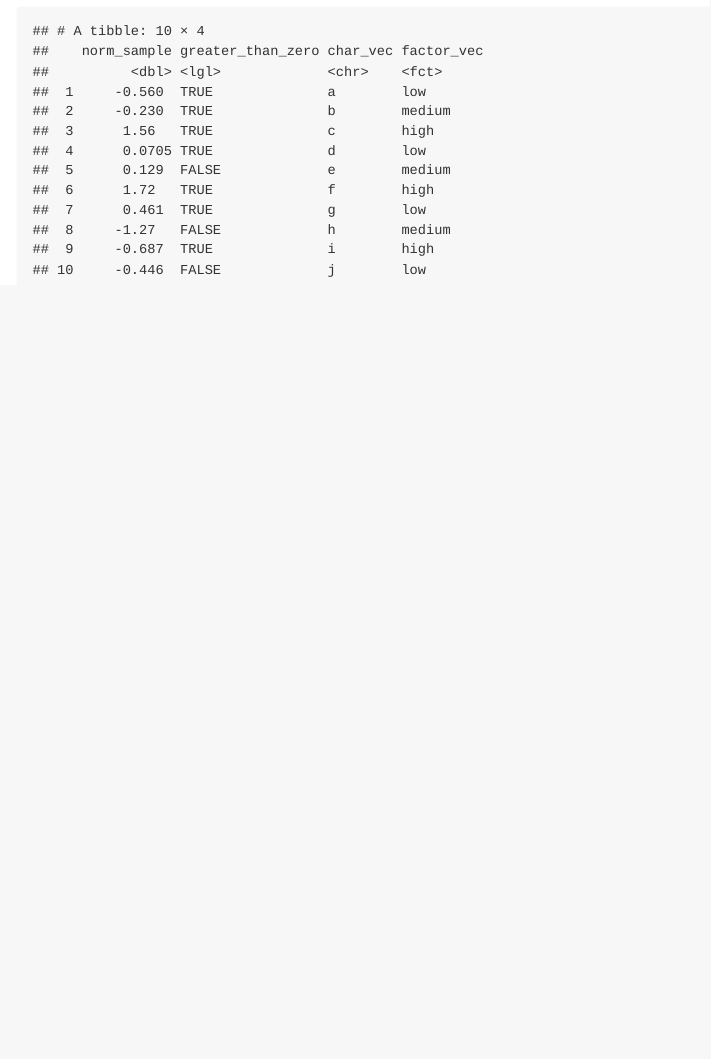
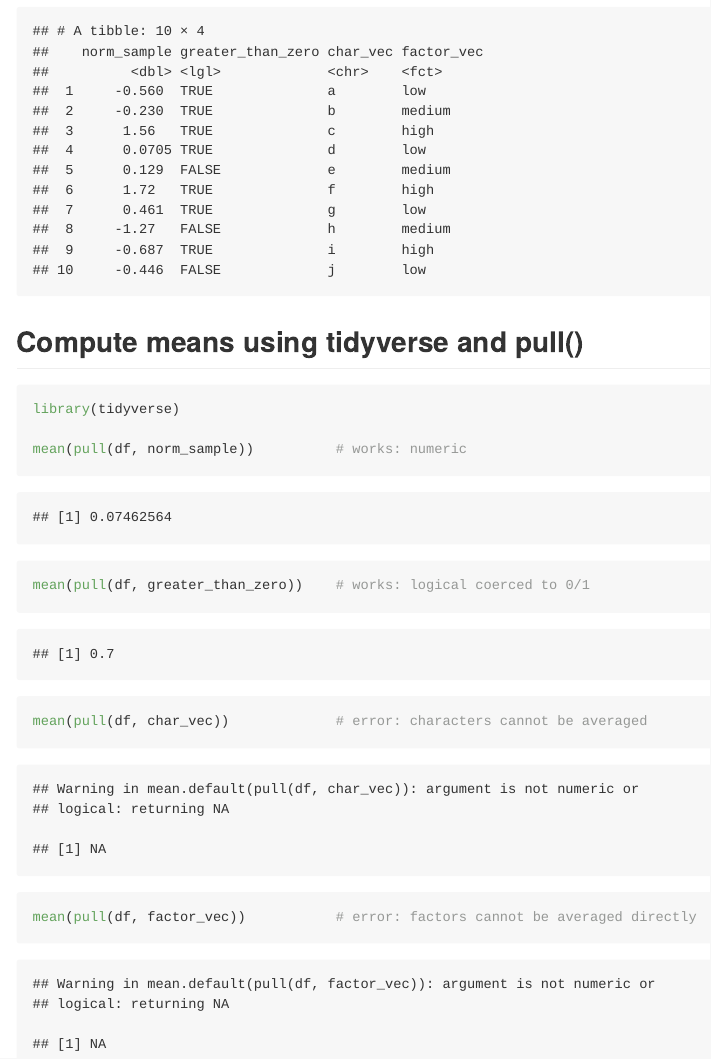
Before and after one commit to Chenxi1125-xixi/p8105_hw1_cl4776, an R Markdown document (p8105_hw1_cl4776.Rmd): the page in a window 1100 px wide, from 1940 px down before the commit and from 1960 px down after it, so that both start at the same text. The pictures show the output file p8105_hw1_cl4776.md that the author committed with the source, drawn offline in the style of GitHub.

Commit message:
Using pull function and tidyverse to compute means.

````diff
--- a/p8105_hw1_cl4776.Rmd
+++ b/p8105_hw1_cl4776.Rmd
@@ -70,5 +70,16 @@ df = tibble(
   factor_vec = factor(rep(c("low", "medium", "high"), length.out = 10))  # factor
 )
 
+
 df
 ```
+
+## Compute means using tidyverse and pull()
+```{r}
+library(tidyverse)
+
+mean(pull(df, norm_sample))          # works: numeric
+mean(pull(df, greater_than_zero))    # works: logical coerced to 0/1
+mean(pull(df, char_vec))             # error: characters cannot be averaged
+mean(pull(df, factor_vec))           # error: factors cannot be averaged directly
+```
````
Also changed, not shown: p8105_hw1_cl4776.md.
